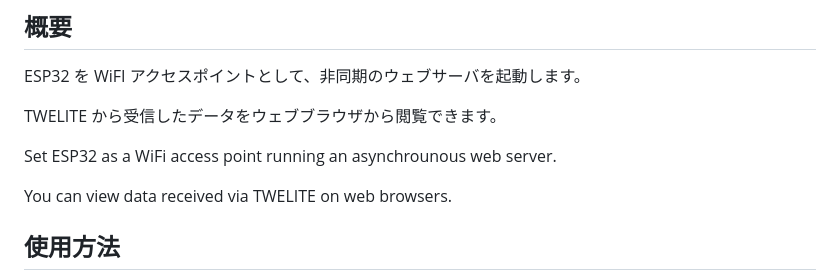
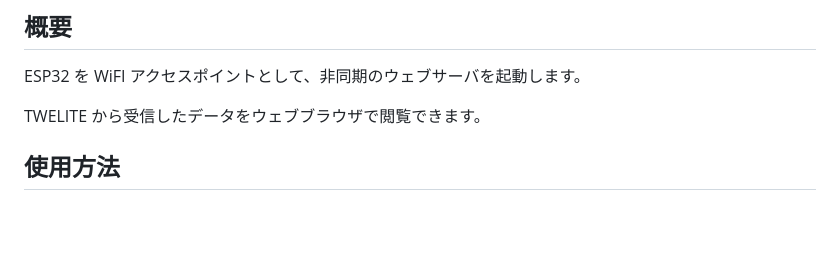
Before and after one commit to monowireless/spot-server, a Markdown page: README_J.md, the part around the change. Rendered like a GitHub page; blank space fills up the shorter version.

```diff
--- a/README_J.md
+++ b/README_J.md
@@ -20,11 +20,7 @@
 
 ESP32 を WiFI アクセスポイントとして、非同期のウェブサーバを起動します。
 
-TWELITE から受信したデータをウェブブラウザから閲覧できます。
-
-Set ESP32 as a WiFi access point running an asynchrounous web server.
-
-You can view data received via TWELITE on web browsers.
+TWELITE から受信したデータをウェブブラウザで閲覧できます。
 
 ## 使用方法
 
```
